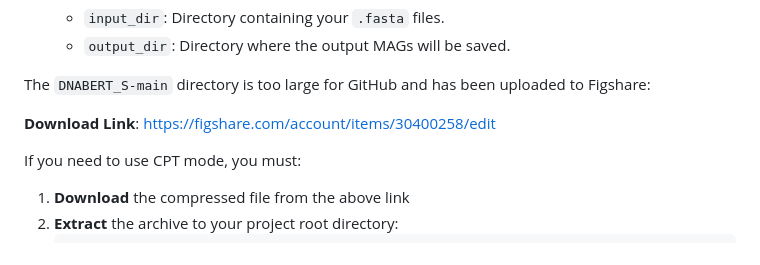
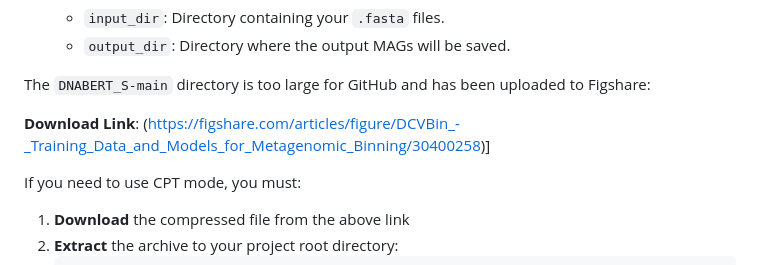
Before and after one commit to dengdengf/dcvbin, a Markdown page: README.md, the part around the change. Rendered like a GitHub page.

```diff
--- a/README.md
+++ b/README.md
@@ -68,7 +68,7 @@ For the **CPT mode**, use the `my_method_fur.sh` script to run the process with
 
 The `DNABERT_S-main` directory is too large for GitHub and has been uploaded to Figshare:
 
-**Download Link**: [https://figshare.com/account/items/30400258/edit](https://figshare.com/articles/figure/DCVBin_-_Training_Data_and_Models_for_Metagenomic_Binning/30400258)
+**Download Link**: (https://figshare.com/articles/figure/DCVBin_-_Training_Data_and_Models_for_Metagenomic_Binning/30400258)]
 
 If you need to use CPT mode, you must:
 
```
